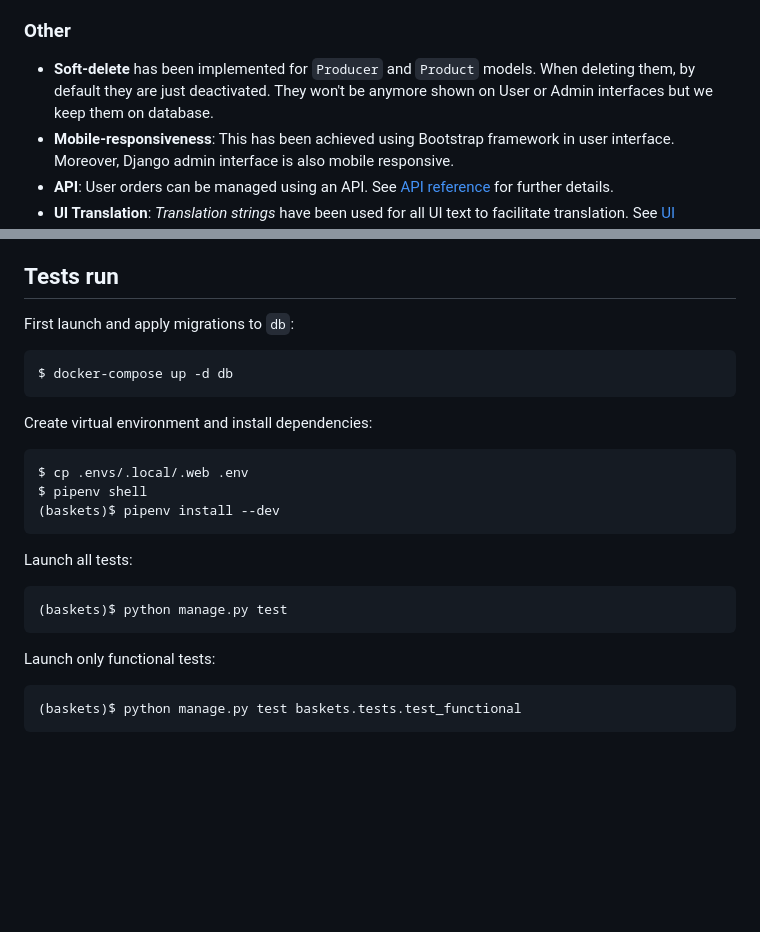
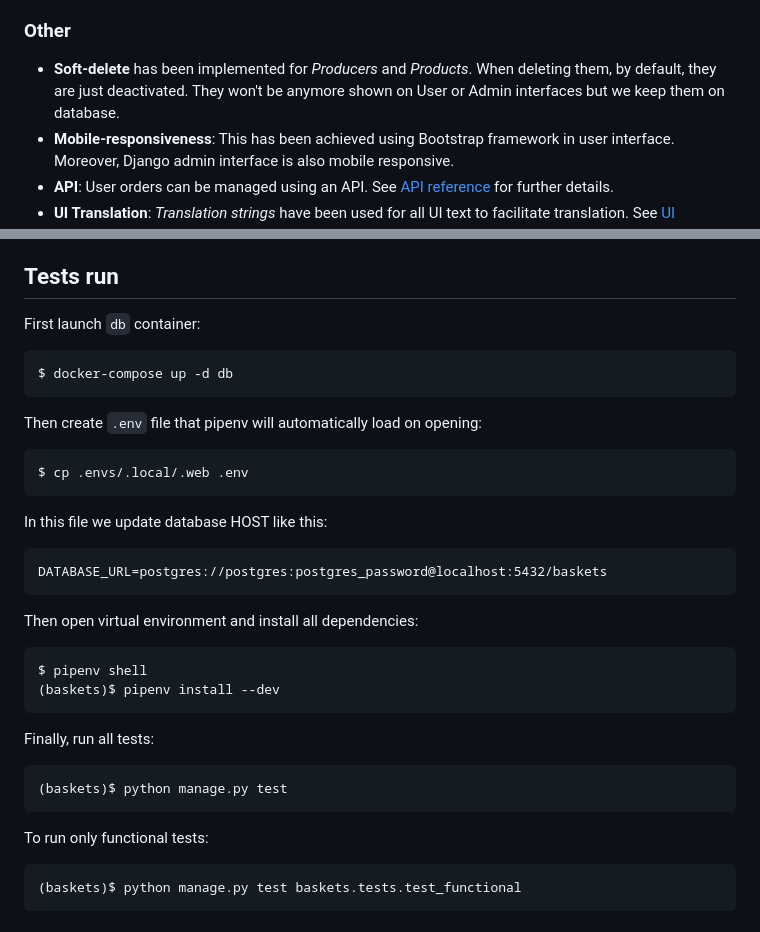
Before and after one commit to daniel-ob/baskets, a Markdown page: README.md, 2 parts joined by grey strips. GitHub-like rendering; blank space fills up the shorter version.

Commit message:
Update README: Fix issue on "tests run" section

```diff
--- a/README.md
+++ b/README.md
@@ -78,7 +78,7 @@ All functionalities except "contact" requires authentication.
 
 ### Other
 
-- **Soft-delete** has been implemented for `Producer` and `Product` models. When deleting them, by default they are just deactivated. They won't be anymore shown on User or Admin interfaces but we keep them on database.
+- **Soft-delete** has been implemented for *Producers* and *Products*. When deleting them, by default, they are just deactivated. They won't be anymore shown on User or Admin interfaces but we keep them on database.
 - **Mobile-responsiveness**: This has been achieved using Bootstrap framework in user interface. Moreover, Django admin interface is also mobile responsive.
 - **API**: User orders can be managed using an API. See [API reference](#api-ref) for further details.
 - **UI Translation**: *Translation strings* have been used for all UI text to facilitate translation. See [UI Language](#language) for further details.
@@ -147,21 +147,28 @@ And finally, create a superuser (for admin interface):
 
 ## Tests run <a name="tests-run"></a>
 
-First launch and apply migrations to `db`:
+First launch `db` container:
 
     $ docker-compose up -d db
 
-Create virtual environment and install dependencies:
+Then create `.env` file that pipenv will automatically load on opening:
 
     $ cp .envs/.local/.web .env
+
+In this file we update database HOST like this:
+
+    DATABASE_URL=postgres://postgres:postgres_password@localhost:5432/baskets
+
+Then open virtual environment and install all dependencies:
+
     $ pipenv shell
     (baskets)$ pipenv install --dev
 
-Launch all tests:
+Finally, run all tests:
 
     (baskets)$ python manage.py test
 
-Launch only functional tests:
+To run only functional tests:
 
     (baskets)$ python manage.py test baskets.tests.test_functional
 
```
